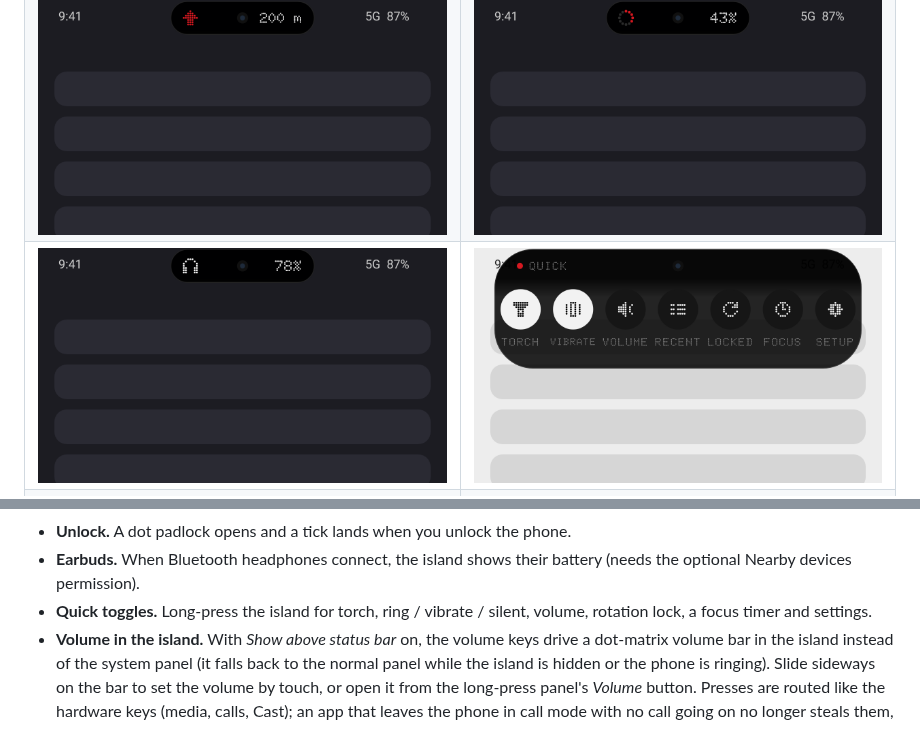
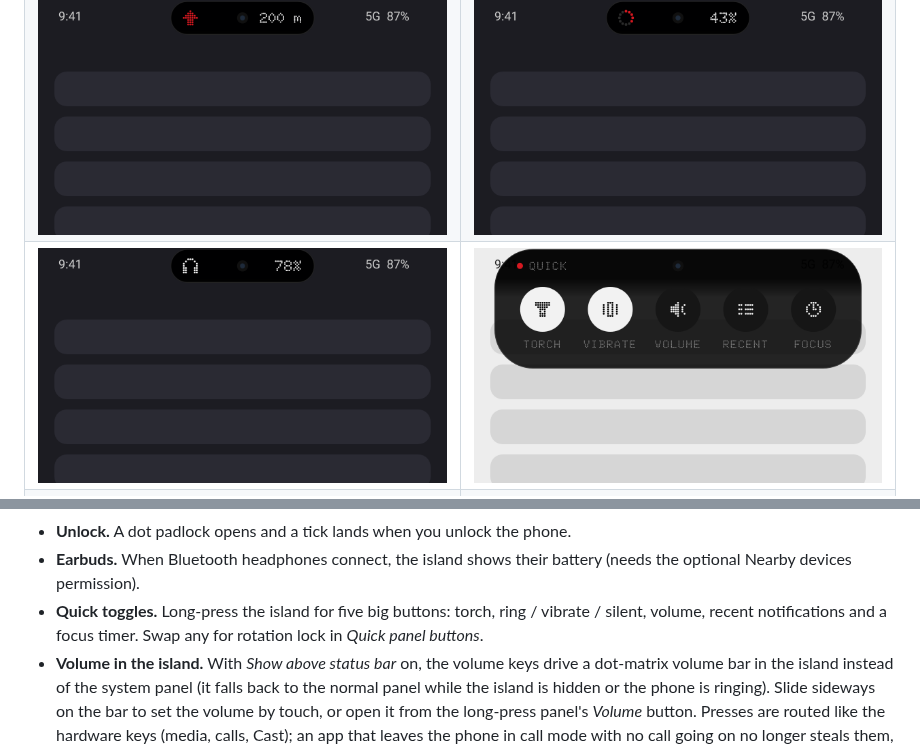
Before and after one commit to FRENCHIIIFRIES/wallisland, a Markdown page: README.md, 2 parts joined by grey strips. Rendered like a GitHub page; pictures changed too: docs/screens/toggles.png.

```diff
--- a/README.md
+++ b/README.md
@@ -44,8 +44,8 @@ design language: black, white, one red, and dots everywhere.
 - **Unlock.** A dot padlock opens and a tick lands when you unlock the phone.
 - **Earbuds.** When Bluetooth headphones connect, the island shows their battery (needs the optional
   Nearby devices permission).
-- **Quick toggles.** Long-press the island for torch, ring / vibrate / silent, volume, rotation
-  lock, a focus timer and settings.
+- **Quick toggles.** Long-press the island for five big buttons: torch, ring / vibrate / silent,
+  volume, recent notifications and a focus timer. Swap any for rotation lock in *Quick panel buttons*.
 - **Volume in the island.** With *Show above status bar* on, the volume keys drive a dot-matrix
   volume bar in the island instead of the system panel (it falls back to the normal panel while
   the island is hidden or the phone is ringing). Slide sideways on the bar to set the volume by
```
Also changed, not shown: 4 other files.
